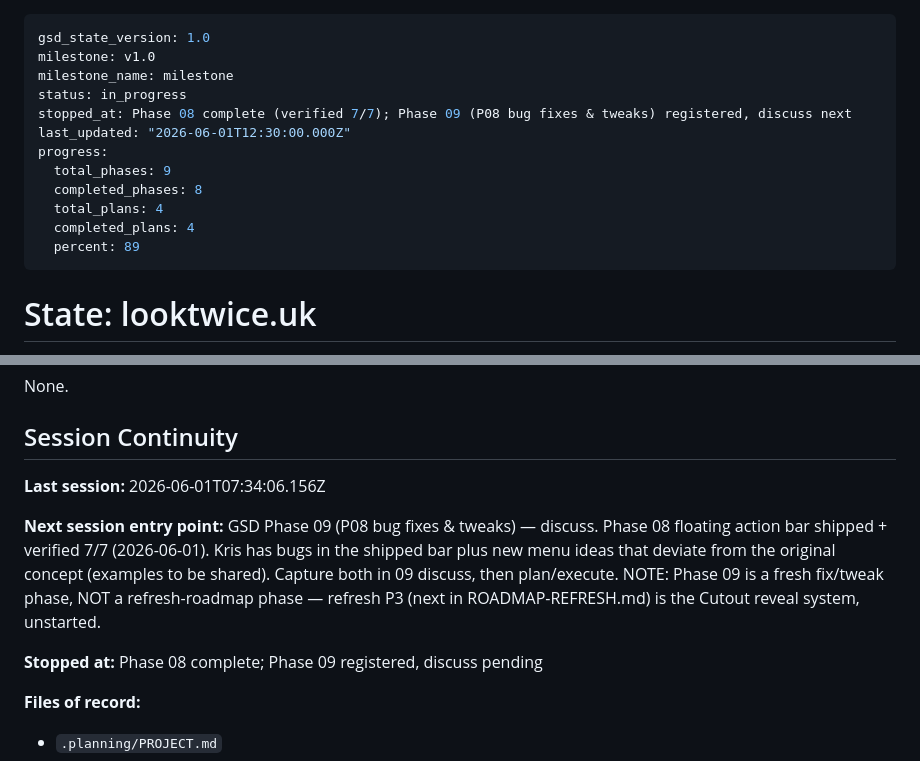
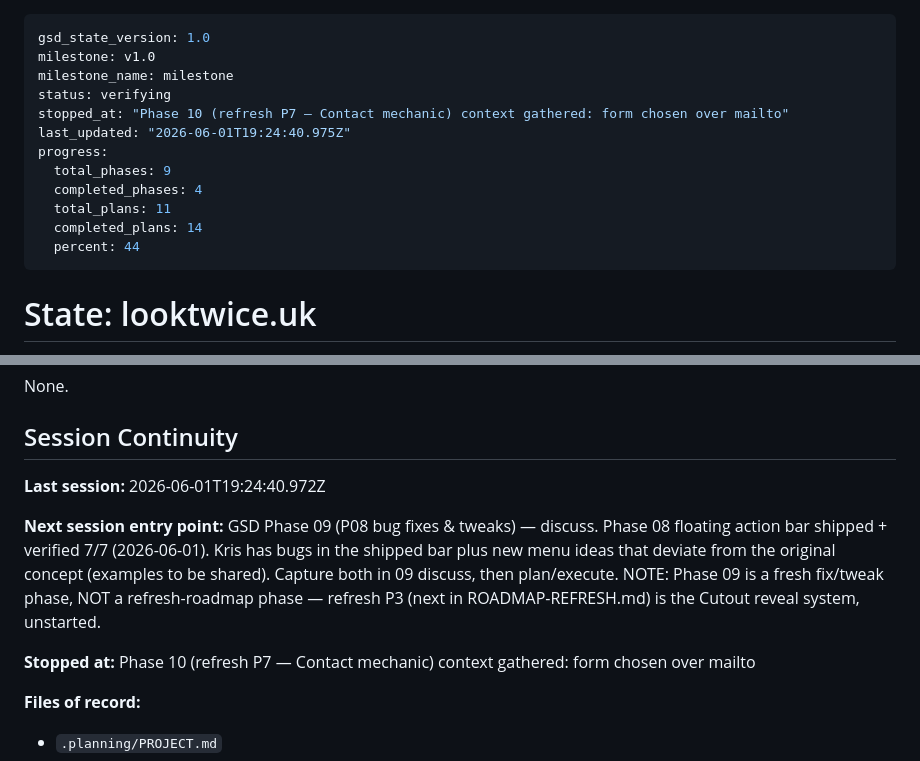
Before and after one commit to kevawin/looktwice.uk, a Markdown page: .planning/STATE.md, 2 parts joined by grey strips. Rendered like a GitHub page.

Commit message:
docs(state): record phase 10 context session

```diff
--- a/.planning/STATE.md
+++ b/.planning/STATE.md
@@ -2,15 +2,15 @@
 gsd_state_version: 1.0
 milestone: v1.0
 milestone_name: milestone
-status: in_progress
-stopped_at: Phase 08 complete (verified 7/7); Phase 09 (P08 bug fixes & tweaks) registered, discuss next
-last_updated: "2026-06-01T12:30:00.000Z"
+status: verifying
+stopped_at: "Phase 10 (refresh P7 — Contact mechanic) context gathered: form chosen over mailto"
+last_updated: "2026-06-01T19:24:40.975Z"
 progress:
   total_phases: 9
-  completed_phases: 8
-  total_plans: 4
-  completed_plans: 4
-  percent: 89
+  completed_phases: 4
+  total_plans: 11
+  completed_plans: 14
+  percent: 44
 ---
 
 # State: looktwice.uk
@@ -163,11 +163,11 @@ None.
 
 ## Session Continuity
 
-**Last session:** 2026-06-01T07:34:06.156Z
+**Last session:** 2026-06-01T19:24:40.972Z
 
 **Next session entry point:** GSD Phase 09 (P08 bug fixes & tweaks) — discuss. Phase 08 floating action bar shipped + verified 7/7 (2026-06-01). Kris has bugs in the shipped bar plus new menu ideas that deviate from the original concept (examples to be shared). Capture both in 09 discuss, then plan/execute. NOTE: Phase 09 is a fresh fix/tweak phase, NOT a refresh-roadmap phase — refresh P3 (next in ROADMAP-REFRESH.md) is the Cutout reveal system, unstarted.
 
-**Stopped at:** Phase 08 complete; Phase 09 registered, discuss pending
+**Stopped at:** Phase 10 (refresh P7 — Contact mechanic) context gathered: form chosen over mailto
 
 **Files of record:**
 
```
